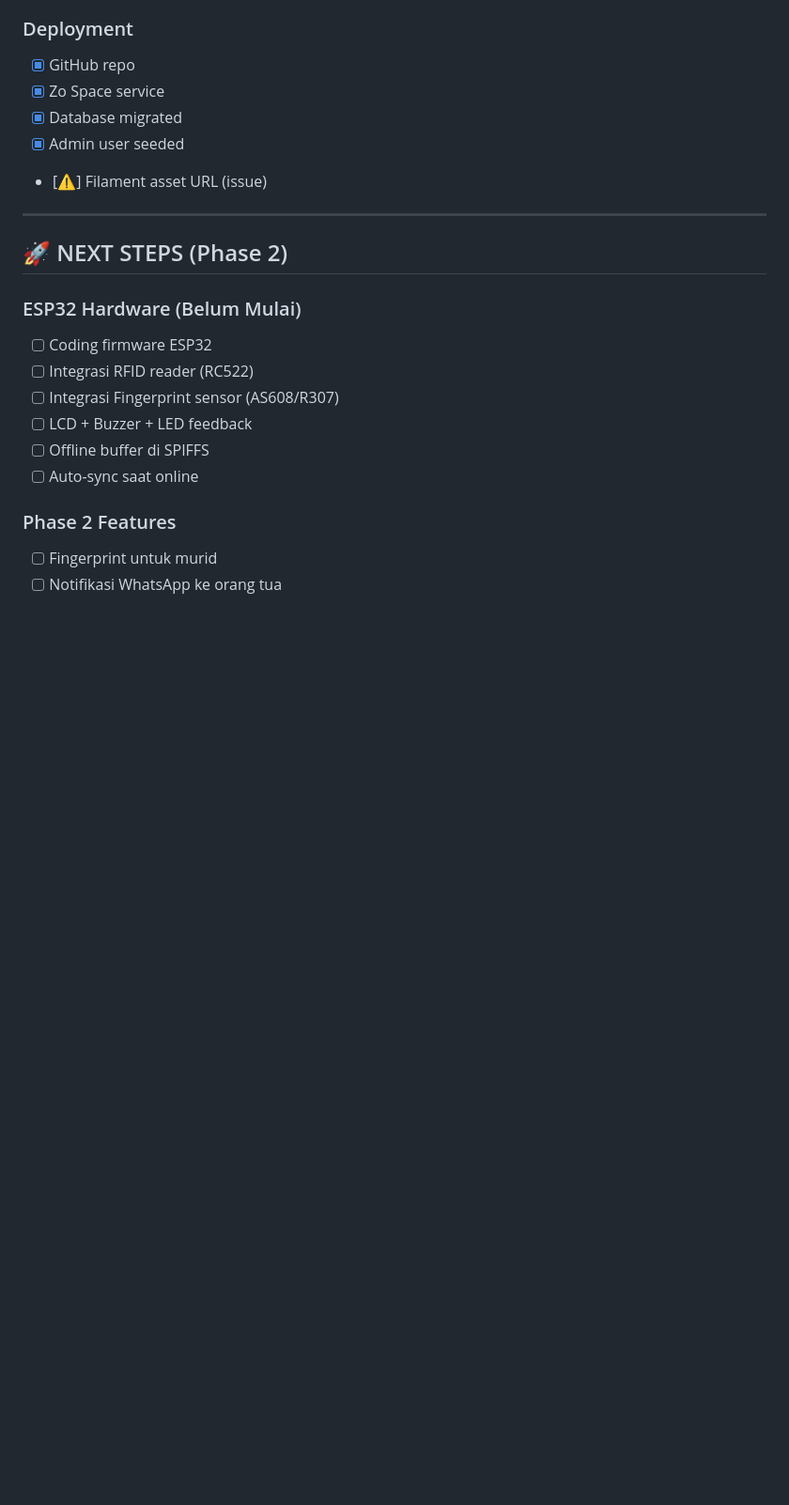
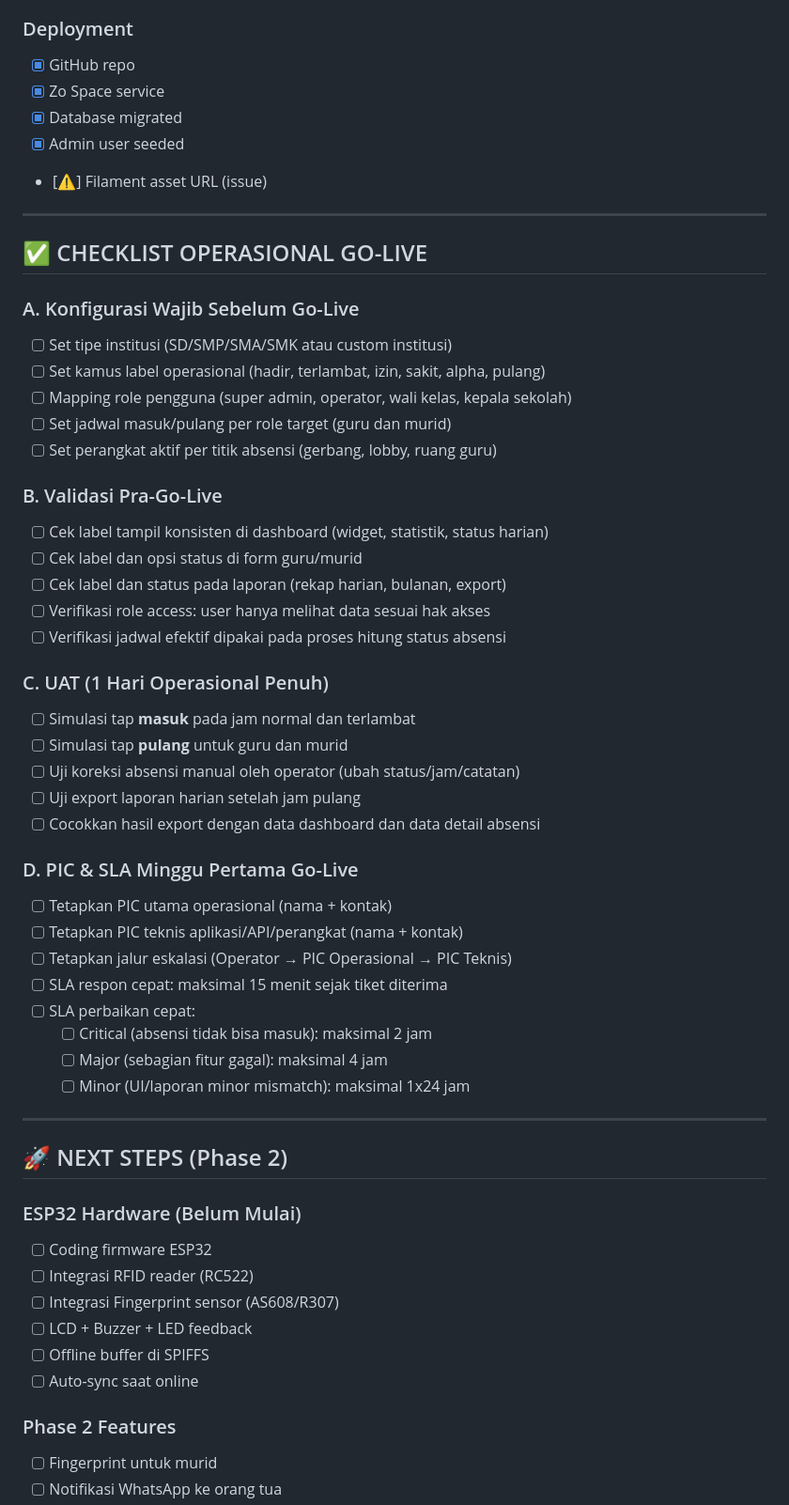
Before and after one commit to ansori-riza/siabsen, a Markdown page: PROGRES.md, the part around the change. Shown at 94% size. Drawn GitHub-style; blank space fills up the shorter version.

Commit message:
docs: tambah checklist operasional dan validasi go-live

```diff
--- a/PROGRES.md
+++ b/PROGRES.md
@@ -209,6 +209,41 @@ public function subject(): MorphTo {
 
 ---
 
+## ✅ CHECKLIST OPERASIONAL GO-LIVE
+
+### A. Konfigurasi Wajib Sebelum Go-Live
+- [ ] Set tipe institusi (SD/SMP/SMA/SMK atau custom institusi)
+- [ ] Set kamus label operasional (hadir, terlambat, izin, sakit, alpha, pulang)
+- [ ] Mapping role pengguna (super admin, operator, wali kelas, kepala sekolah)
+- [ ] Set jadwal masuk/pulang per role target (guru dan murid)
+- [ ] Set perangkat aktif per titik absensi (gerbang, lobby, ruang guru)
+
+### B. Validasi Pra-Go-Live
+- [ ] Cek label tampil konsisten di dashboard (widget, statistik, status harian)
+- [ ] Cek label dan opsi status di form guru/murid
+- [ ] Cek label dan status pada laporan (rekap harian, bulanan, export)
+- [ ] Verifikasi role access: user hanya melihat data sesuai hak akses
+- [ ] Verifikasi jadwal efektif dipakai pada proses hitung status absensi
+
+### C. UAT (1 Hari Operasional Penuh)
+- [ ] Simulasi tap **masuk** pada jam normal dan terlambat
+- [ ] Simulasi tap **pulang** untuk guru dan murid
+- [ ] Uji koreksi absensi manual oleh operator (ubah status/jam/catatan)
+- [ ] Uji export laporan harian setelah jam pulang
+- [ ] Cocokkan hasil export dengan data dashboard dan data detail absensi
+
+### D. PIC & SLA Minggu Pertama Go-Live
+- [ ] Tetapkan PIC utama operasional (nama + kontak)
+- [ ] Tetapkan PIC teknis aplikasi/API/perangkat (nama + kontak)
+- [ ] Tetapkan jalur eskalasi (Operator → PIC Operasional → PIC Teknis)
+- [ ] SLA respon cepat: maksimal 15 menit sejak tiket diterima
+- [ ] SLA perbaikan cepat:
+  - [ ] Critical (absensi tidak bisa masuk): maksimal 2 jam
+  - [ ] Major (sebagian fitur gagal): maksimal 4 jam
+  - [ ] Minor (UI/laporan minor mismatch): maksimal 1x24 jam
+
+---
+
 ## 🚀 NEXT STEPS (Phase 2)
 
 ### ESP32 Hardware (Belum Mulai)
```
